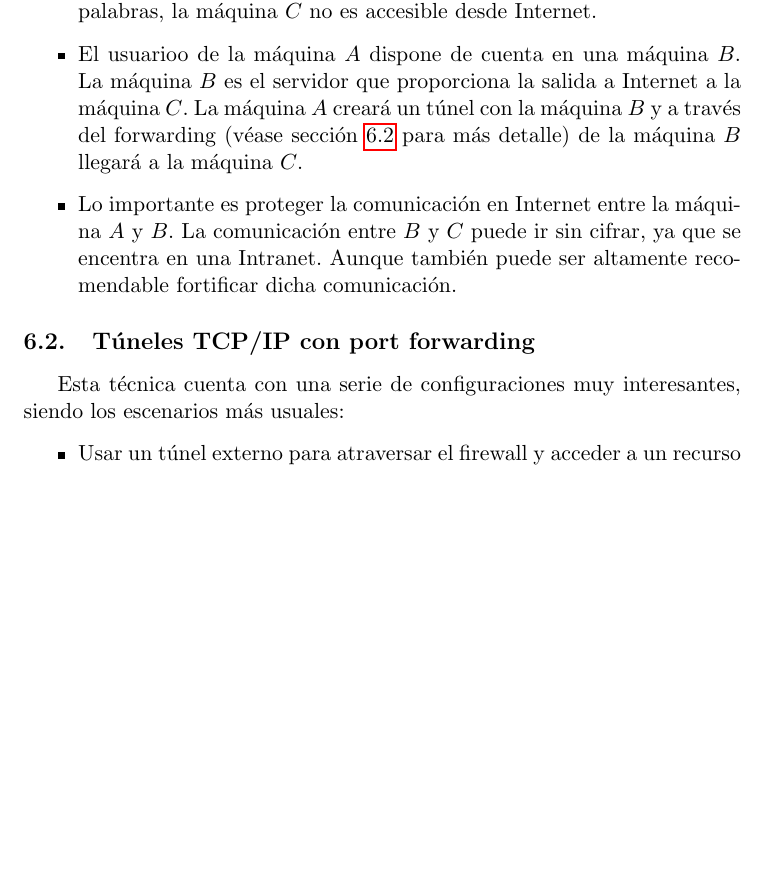
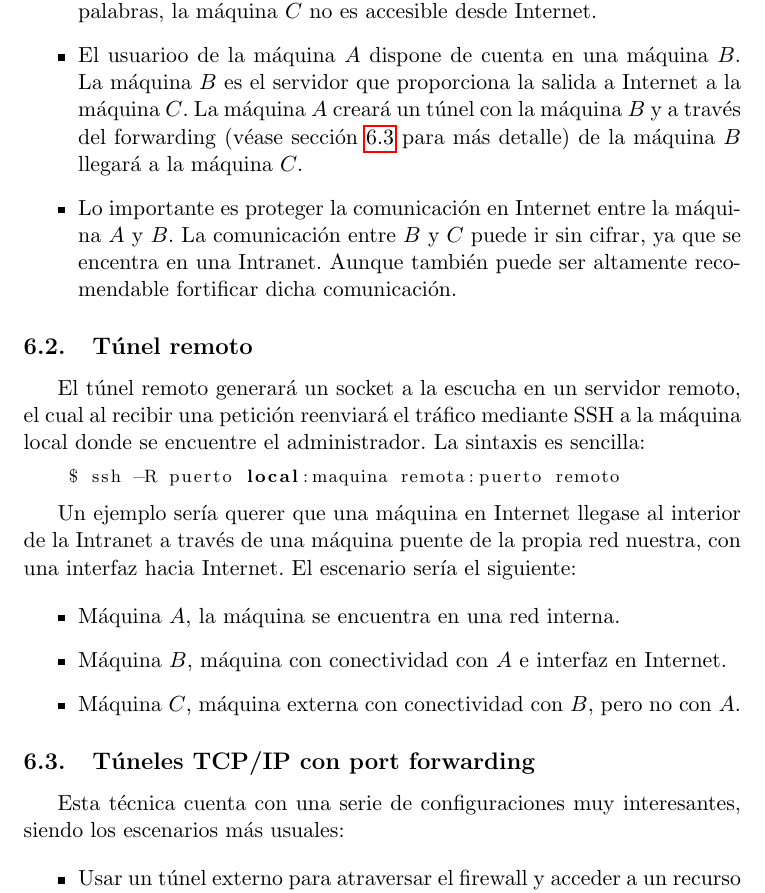
Before and after one commit to balonc/tex, a LaTeX document (Computación/Ciberseguridad/SSH/ssh.tex): part of page 19 of 20 before the commit and part of page 19 of 21 after it, cut so that both start at the same text, the shorter picture padded with empty space. Compiled offline with pdfLaTeX.

Commit message:
ssh tunneling +

```diff
--- a/Computación/Ciberseguridad/SSH/ssh.tex
+++ b/Computación/Ciberseguridad/SSH/ssh.tex
@@ -606,6 +606,24 @@
             recomendable fortificar dicha comunicación.
         \end{itemize}
 
+    \subsection{Túnel remoto}
+
+        El túnel remoto generará un socket a la escucha en un servidor remoto, el cual al recibir una petición
+        reenviará el tráfico mediante SSH a la máquina local donde se encuentre el administrador. La sintaxis es
+        sencilla:
+
+        \begin{lstlisting}[language=bash,basicstyle=\footnotesize]
+    $ ssh -R puerto local:maquina remota:puerto remoto\end{lstlisting}
+
+        Un ejemplo sería querer que una máquina en Internet llegase al interior de la Intranet a través de una
+        máquina puente de la propia red nuestra, con una interfaz hacia Internet. El escenario sería el siguiente:
+
+        \begin{itemize}
+            \item Máquina $A$, la máquina se encuentra en una red interna.
+            \item Máquina $B$, máquina con conectividad con $A$ e interfaz en Internet.
+            \item Máquina $C$, máquina externa con conectividad con $B$, pero no con $A$.
+        \end{itemize}
+
     \subsection{Túneles TCP/IP con port forwarding}\label{sshforwarding}
 
         Esta técnica cuenta con una serie de configuraciones muy interesantes, siendo los escenarios más usuales:
```
